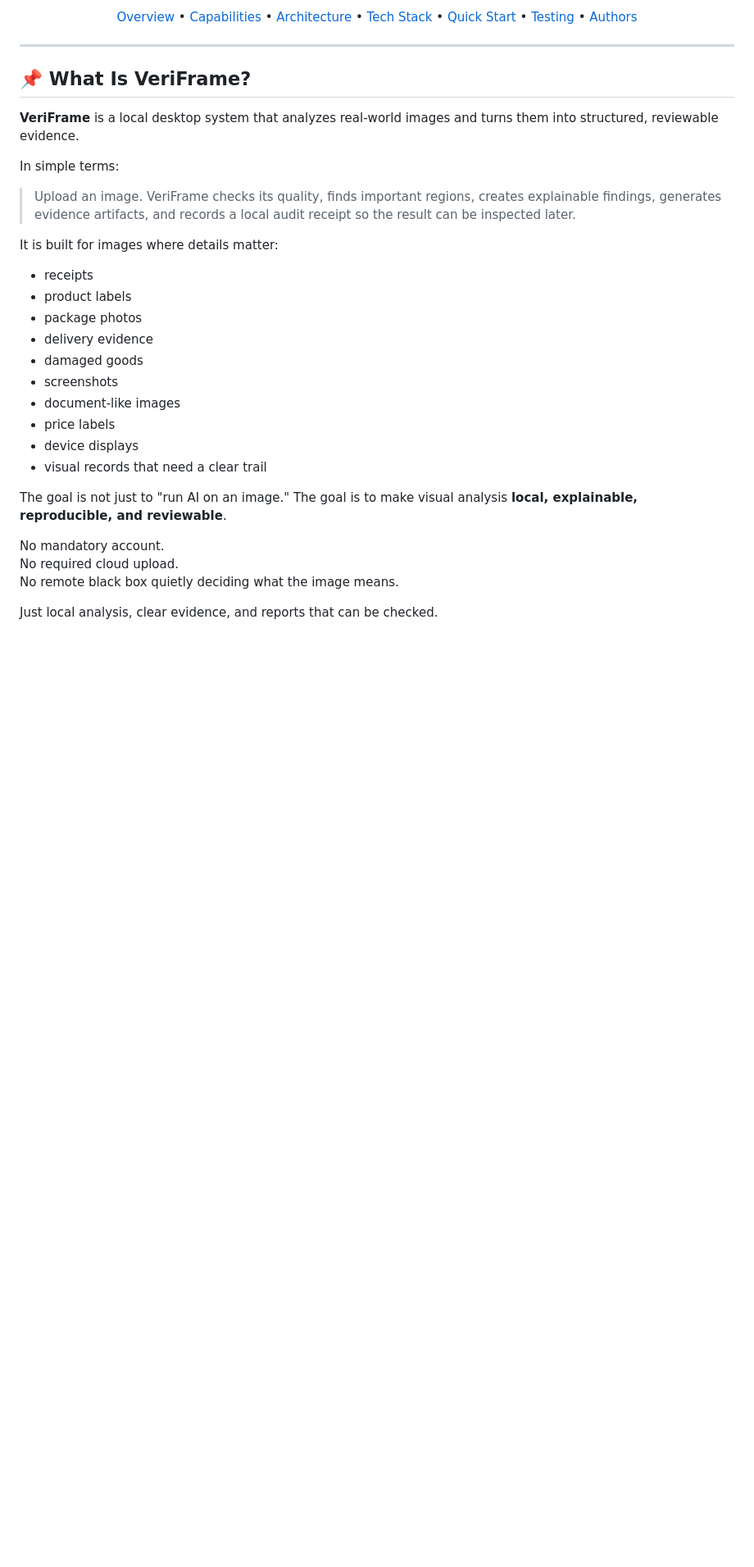
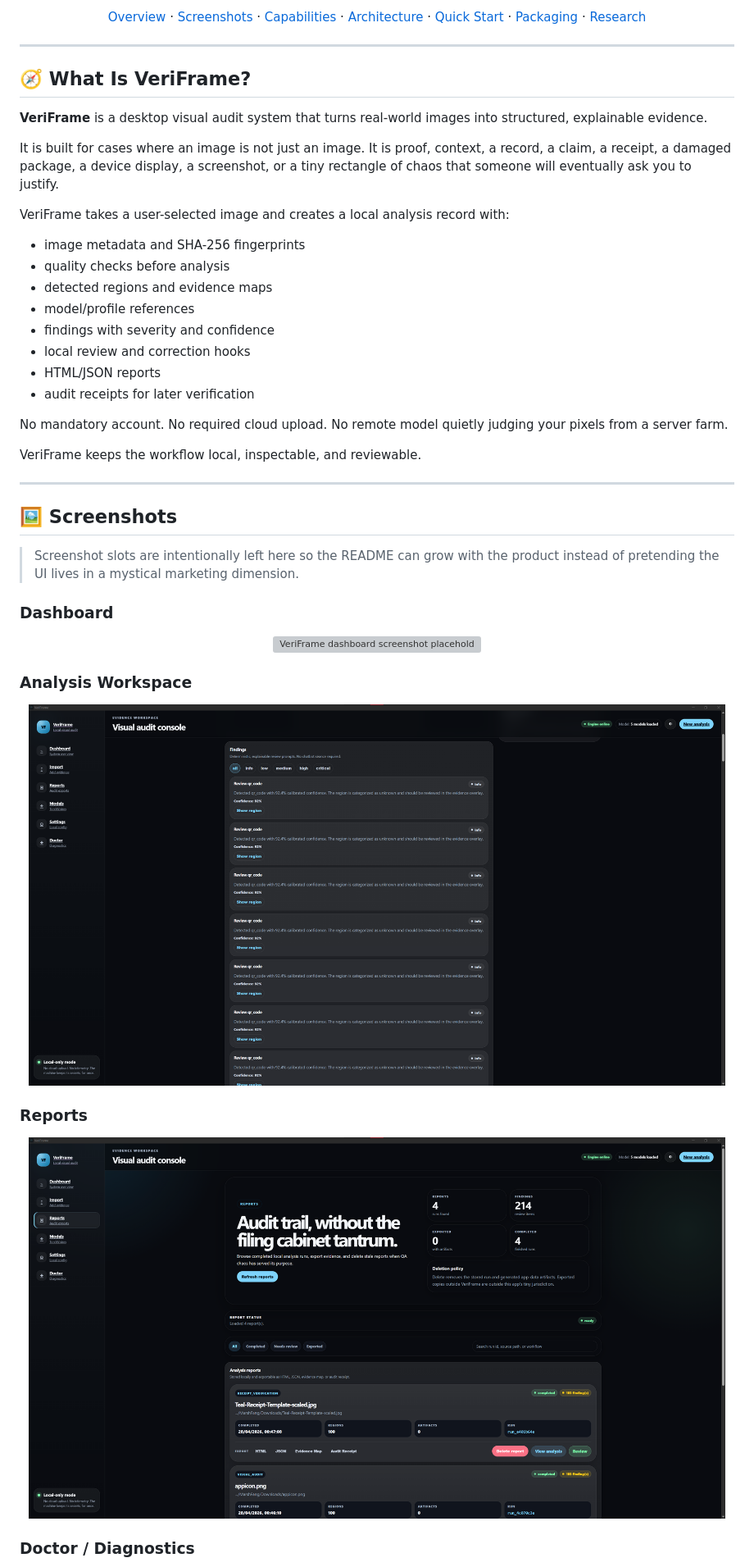
Before and after one commit to MaheshChandraTeja/VeriFrame, a Markdown page: README.md, the part around the change printed below. Shown: that part at 82% size. GitHub-like rendering; pictures changed too: docs/assets/screenshots/analysis-workspace.png (added), docs/assets/screenshots/reports.png (added); blank space fills up the shorter version; grey boxes are pictures that could not be loaded.

```diff
--- a/README.md
+++ b/README.md
@@ -16,42 +16,63 @@
 </p>
 
 <p align="center">
-  <a href="#-what-is-veriframe">Overview</a> •
-  <a href="#-core-capabilities">Capabilities</a> •
-  <a href="#-architecture">Architecture</a> •
-  <a href="#-tech-stack">Tech Stack</a> •
-  <a href="#-quick-start">Quick Start</a> •
-  <a href="#-testing">Testing</a> •
-  <a href="#-authors">Authors</a>
+  <a href="#-what-is-veriframe">Overview</a> ·
+  <a href="#-screenshots">Screenshots</a> ·
+  <a href="#-what-it-does">Capabilities</a> ·
+  <a href="#-architecture">Architecture</a> ·
+  <a href="#-quick-start">Quick Start</a> ·
+  <a href="#-packaging">Packaging</a> ·
+  <a href="#-research-motivation">Research</a>
 </p>
 
 ---
 
-## 📌 What Is VeriFrame?
+## 🧭 What Is VeriFrame?
 
-**VeriFrame** is a local desktop system that analyzes real-world images and turns them into structured, reviewable evidence.
+**VeriFrame** is a desktop visual audit system that turns real-world images into structured, explainable evidence.
 
-In simple terms:
+It is built for cases where an image is not just an image. It is proof, context, a record, a claim, a receipt, a damaged package, a device display, a screenshot, or a tiny rectangle of chaos that someone will eventually ask you to justify.
 
-> Upload an image. VeriFrame checks its quality, finds important regions, creates explainable findings, generates evidence artifacts, and records a local audit receipt so the result can be inspected later.
+VeriFrame takes a user-selected image and creates a local analysis record with:
 
-It is built for images where details matter:
-
-- receipts
-- product labels
-- package photos
-- delivery evidence
-- damaged goods
-- screenshots
-- document-like images
-- price labels
-- device displays
-- visual records that need a clear trail
-
-The goal is not just to "run AI on an image." The goal is to make visual analysis **local, explainable, reproducible, and reviewable**.
+- image metadata and SHA-256 fingerprints
+- quality checks before analysis
+- detected regions and evidence maps
+- model/profile references
+- findings with severity and confidence
+- local review and correction hooks
+- HTML/JSON reports
+- audit receipts for later verification
 
 No mandatory account.
 No required cloud upload.
-No remote black box quietly deciding what the image means.
+No remote model quietly judging your pixels from a server farm.
 
-Just local analysis, clear evidence, and reports that can be checked.
+VeriFrame keeps the workflow local, inspectable, and reviewable.
+
+---
+
+## 🖼️ Screenshots
+
+> Screenshot slots are intentionally left here so the README can grow with the product instead of pretending the UI lives in a mystical marketing dimension.
+
+### Dashboard
+
+<p align="center">
+  <img src="docs/assets/screenshots/dashboard.png" alt="VeriFrame dashboard screenshot placeholder" width="850">
+</p>
+
+### Analysis Workspace
+
+<p align="center">
+  <img src="docs/assets/screenshots/analysis-workspace.png" alt="VeriFrame analysis workspace screenshot placeholder" width="850">
+</p>
+
+### Reports
+
+<p align="center">
+  <img src="docs/assets/screenshots/reports.png" alt="VeriFrame reports screenshot placeholder" width="850">
+</p>
+
+### Doctor / Diagnostics
+
```
Also changed, not shown: other parts of README.md (+282 -371 lines), 5 other files.
